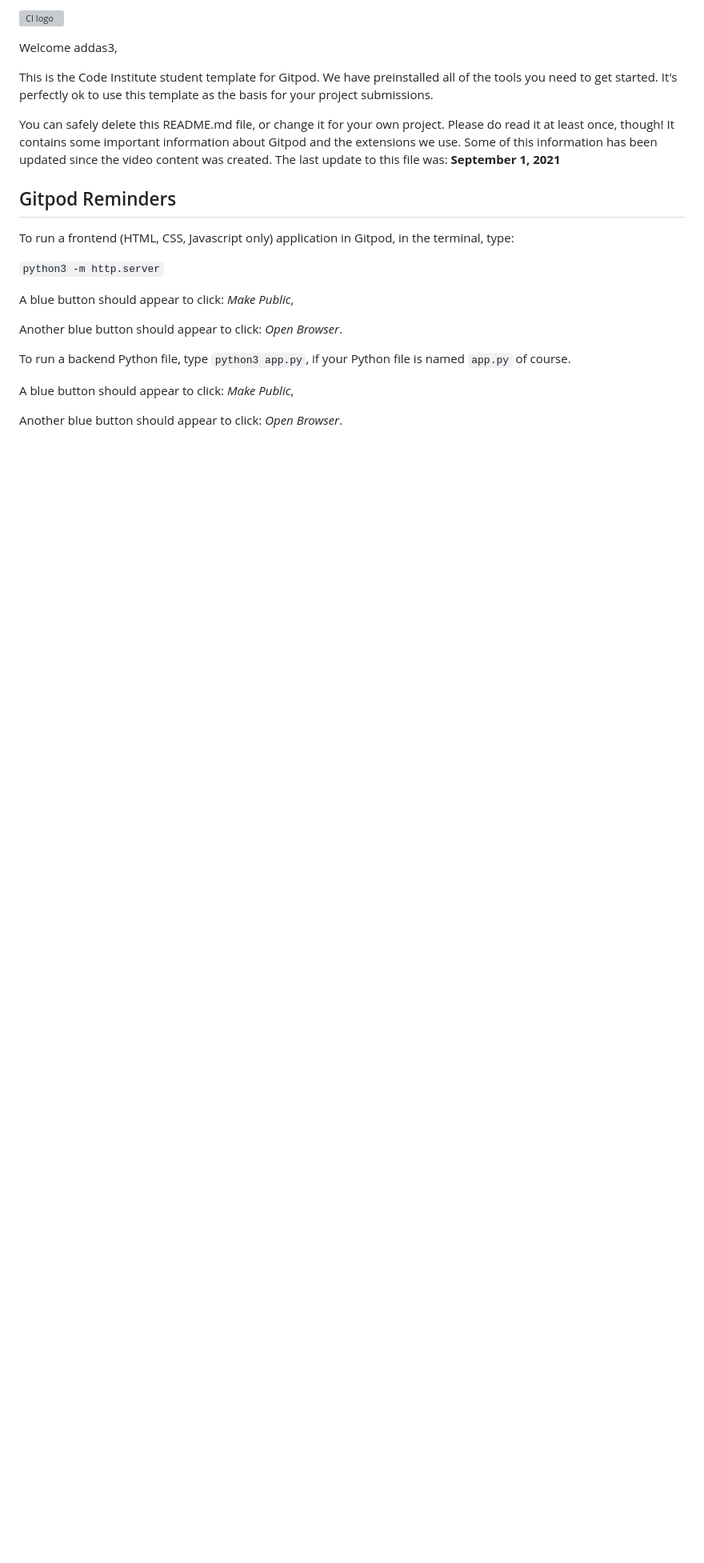
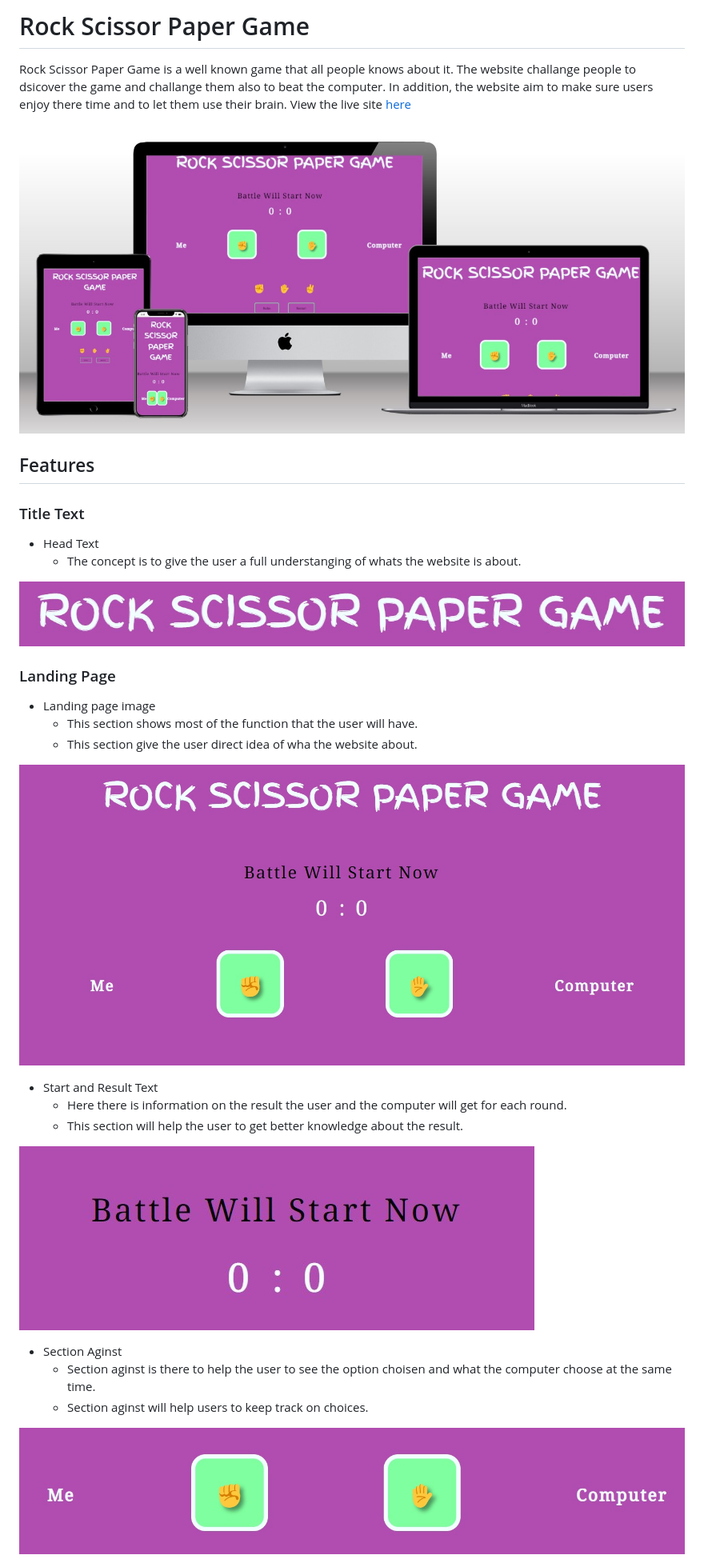
Before and after one commit to addas3/Rock-Scissor-Paper-Game-, a Markdown page: README.md, the part around the change printed below. Shown: that part at 80% size. Rendered like a GitHub page; pictures changed too: docs/readme_images/title_text.jpg (added); blank space fills up the shorter version; grey boxes are pictures that could not be loaded.

Commit message:
Work on the read me

```diff
--- a/README.md
+++ b/README.md
@@ -1,24 +1,33 @@
-![CI logo](https://codeinstitute.s3.amazonaws.com/fullstack/ci_logo_small.png)
+# Rock Scissor Paper Game
 
-Welcome addas3,
+Rock Scissor Paper Game is a well known game that all people knows about it. The website challange people to dsicover the game and challange them also to beat the computer. In addition, the website aim to make sure users enjoy there time and to let them use their brain. View the live site [here](https://addas3.github.io/Rock-Scissor-Paper-Game-/#)
 
-This is the Code Institute student template for Gitpod. We have preinstalled all of the tools you need to get started. It's perfectly ok to use this template as the basis for your project submissions.
+![Mockup](docs/readme_images/mockup.jpg)
 
-You can safely delete this README.md file, or change it for your own project. Please do read it at least once, though! It contains some important information about Gitpod and the extensions we use. Some of this information has been updated since the video content was created. The last update to this file was: **September 1, 2021**
+## Features
 
-## Gitpod Reminders
+### Title Text
+* Head Text
+    * The concept is to give the user a full understanging of whats the website is about.
 
-To run a frontend (HTML, CSS, Javascript only) application in Gitpod, in the terminal, type:
+![Title Text](docs/readme_images/title_text.jpg)
 
-`python3 -m http.server`
+### Landing Page
+* Landing page image
+    * This section shows most of the function that the user will have.
+    * This section give the user direct idea of wha the website about.
 
-A blue button should appear to click: _Make Public_,
+ ![Landing Page Image](docs/readme_images/landing_page_image.jpg)
+* Start and Result Text
+    * Here there is information on the result the user and the computer will get for each round.
+    * This section will help the user to get better knowledge about the result.
 
-Another blue button should appear to click: _Open Browser_.
+![Start and Result Text](docs/readme_images/text_start_result.jpg)
 
-To run a backend Python file, type `python3 app.py`, if your Python file is named `app.py` of course.
+* Section Aginst
+    * Section aginst is there to help the user to see the option choisen and what the computer choose at the same time.
+    * Section aginst will help users to keep track on choices.
 
-A blue button should appear to click: _Make Public_,
+![Section Aginst](docs/readme_images/section_aginst.jpg)
 
-Another blue button should appear to click: _Open Browser_.
 
```
Also changed, not shown: other parts of README.md (+156 -47 lines).
